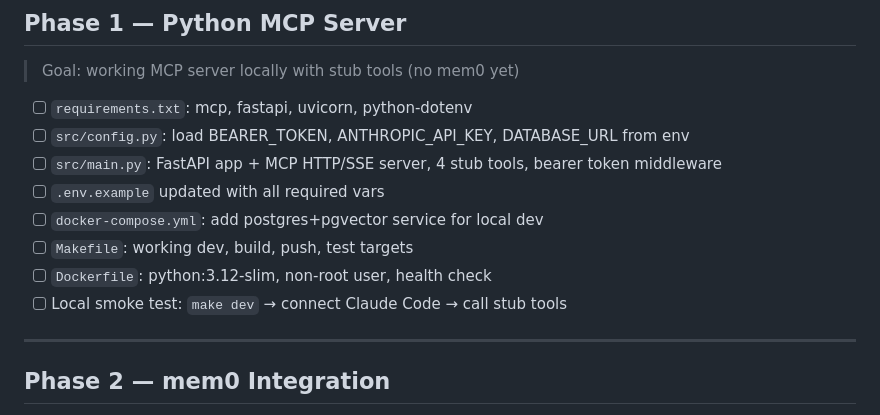
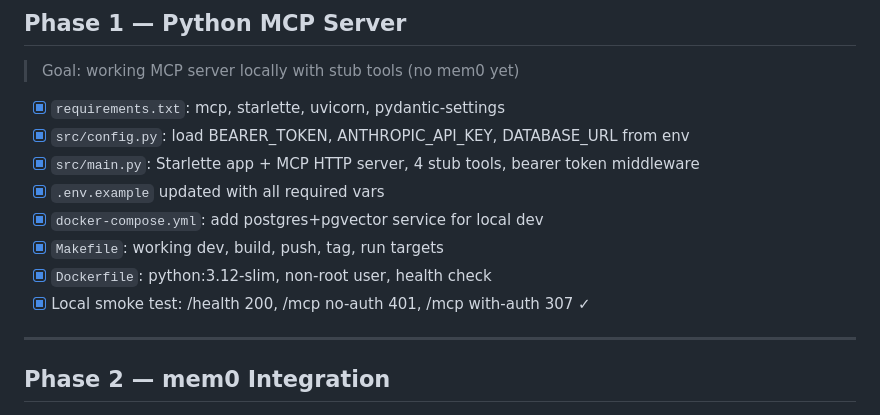
Before and after one commit to janip81/remnant, a Markdown page: PLAN.md, the part around the change. Drawn GitHub-style.

Commit message:
Phase 1 complete: MCP stub server builds and smoke-tested
- /health 200, /mcp 401 no-auth, /mcp 307 with valid bearer token
- mcp 1.27.0, starlette 1.0.0, uvicorn 0.46.0

```diff
--- a/PLAN.md
+++ b/PLAN.md
@@ -25,14 +25,14 @@
 ## Phase 1 — Python MCP Server
 > Goal: working MCP server locally with stub tools (no mem0 yet)
 
-- [ ] `requirements.txt`: mcp, fastapi, uvicorn, python-dotenv
-- [ ] `src/config.py`: load BEARER_TOKEN, ANTHROPIC_API_KEY, DATABASE_URL from env
-- [ ] `src/main.py`: FastAPI app + MCP HTTP/SSE server, 4 stub tools, bearer token middleware
-- [ ] `.env.example` updated with all required vars
-- [ ] `docker-compose.yml`: add postgres+pgvector service for local dev
-- [ ] `Makefile`: working dev, build, push, test targets
-- [ ] `Dockerfile`: python:3.12-slim, non-root user, health check
-- [ ] Local smoke test: `make dev` → connect Claude Code → call stub tools
+- [x] `requirements.txt`: mcp, starlette, uvicorn, pydantic-settings
+- [x] `src/config.py`: load BEARER_TOKEN, ANTHROPIC_API_KEY, DATABASE_URL from env
+- [x] `src/main.py`: Starlette app + MCP HTTP server, 4 stub tools, bearer token middleware
+- [x] `.env.example` updated with all required vars
+- [x] `docker-compose.yml`: add postgres+pgvector service for local dev
+- [x] `Makefile`: working dev, build, push, tag, run targets
+- [x] `Dockerfile`: python:3.12-slim, non-root user, health check
+- [x] Local smoke test: /health 200, /mcp no-auth 401, /mcp with-auth 307 ✓
 
 ---
 
```
